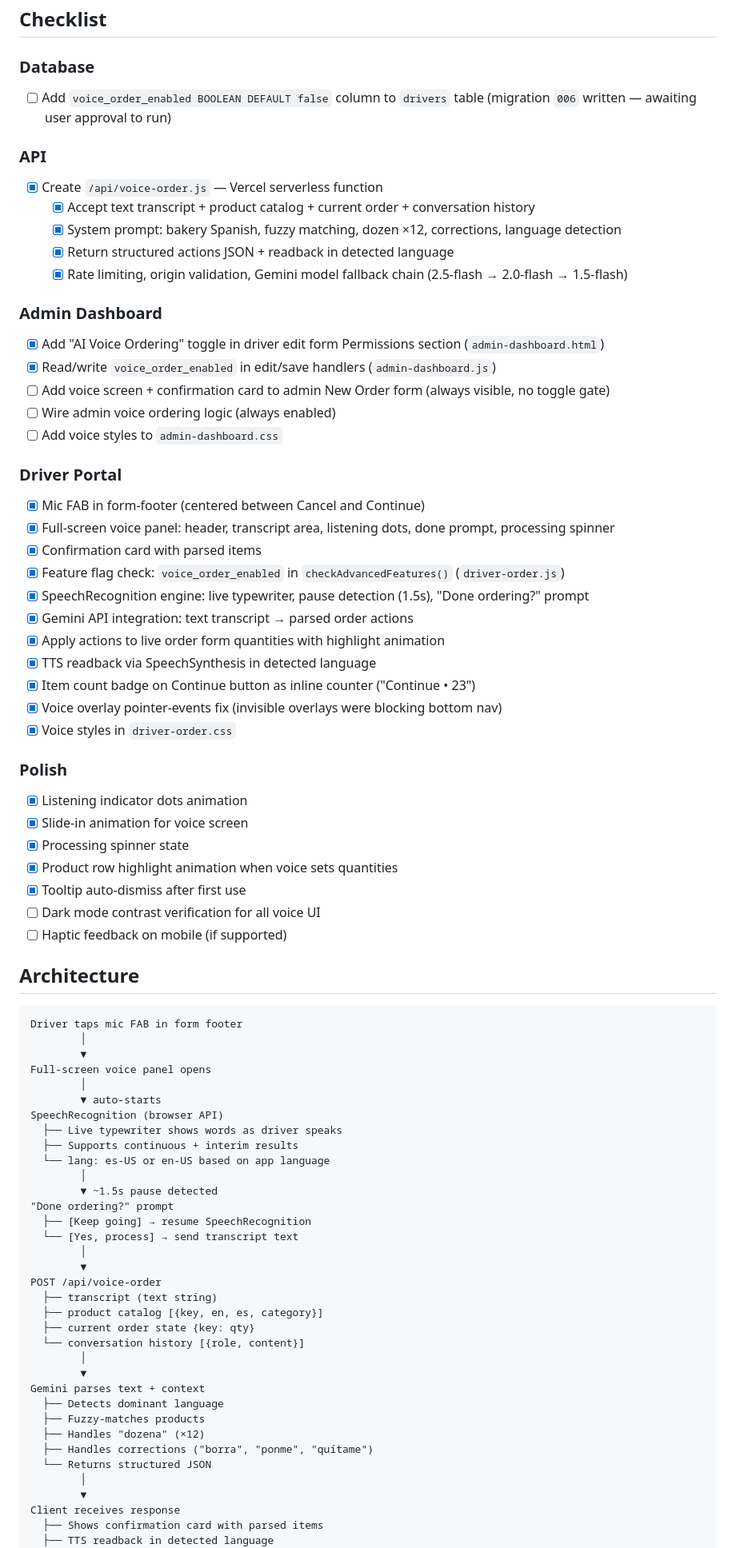
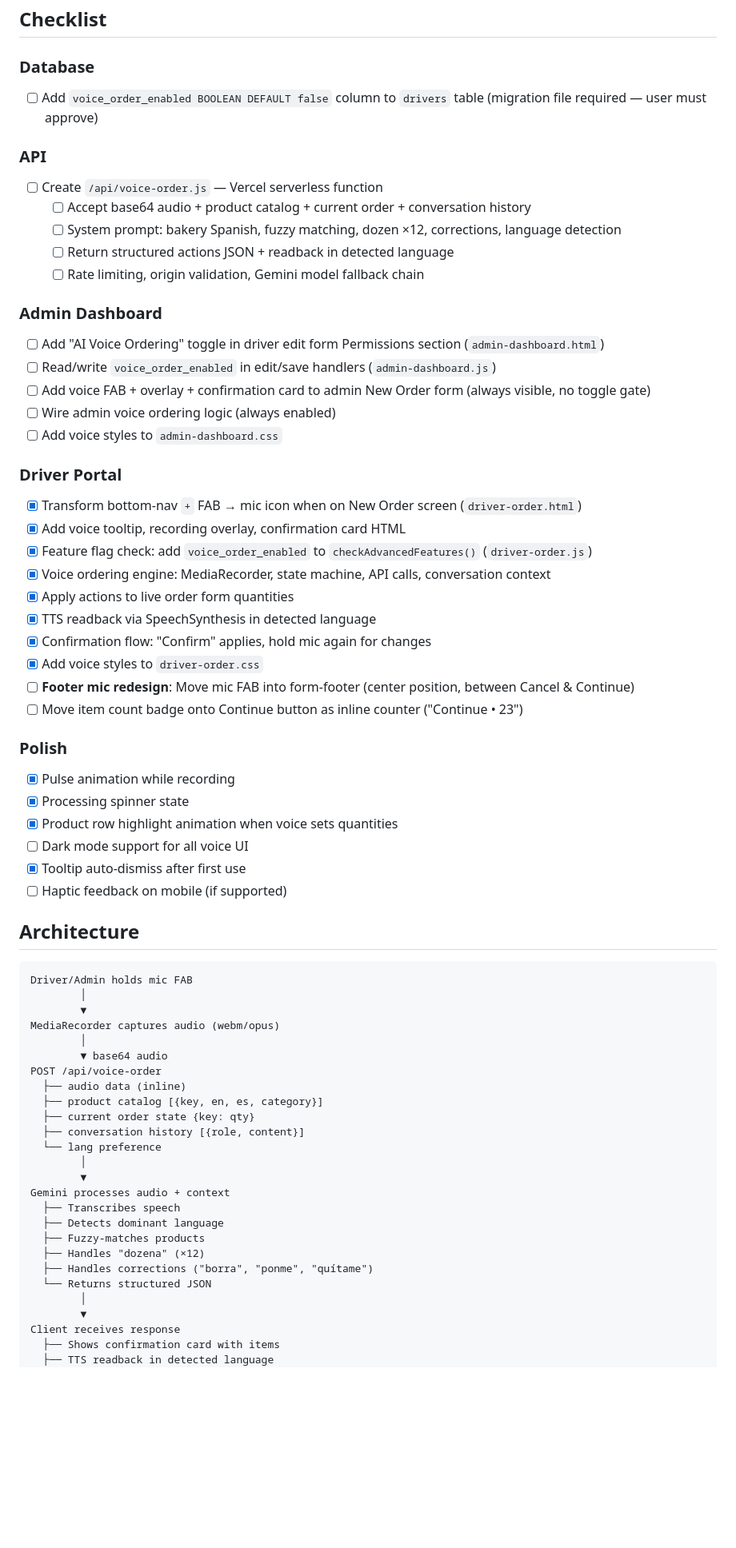
Before and after one commit to toishko/cecilia-bakery, a Markdown page: docs/IMPLEMENTATION_VOICE_ORDERING.md, the part around one of its changes. Shown at 80% size. GitHub-like rendering; blank space fills up the shorter version.

````diff
--- a/docs/IMPLEMENTATION_VOICE_ORDERING.md
+++ b/docs/IMPLEMENTATION_VOICE_ORDERING.md
@@ -21,72 +21,61 @@ A conversational voice ordering system integrated into the New Order form for dr
 ## Checklist
 
 ### Database
-- [ ] Add `voice_order_enabled BOOLEAN DEFAULT false` column to `drivers` table (migration `006` written — awaiting user approval to run)
+- [ ] Add `voice_order_enabled BOOLEAN DEFAULT false` column to `drivers` table (migration file required — user must approve)
 
 ### API
-- [x] Create `/api/voice-order.js` — Vercel serverless function
-  - [x] Accept text transcript + product catalog + current order + conversation history
-  - [x] System prompt: bakery Spanish, fuzzy matching, dozen ×12, corrections, language detection
-  - [x] Return structured actions JSON + readback in detected language
-  - [x] Rate limiting, origin validation, Gemini model fallback chain (2.5-flash → 2.0-flash → 1.5-flash)
+- [ ] Create `/api/voice-order.js` — Vercel serverless function
+  - [ ] Accept base64 audio + product catalog + current order + conversation history
+  - [ ] System prompt: bakery Spanish, fuzzy matching, dozen ×12, corrections, language detection
+  - [ ] Return structured actions JSON + readback in detected language
+  - [ ] Rate limiting, origin validation, Gemini model fallback chain
 
 ### Admin Dashboard
-- [x] Add "AI Voice Ordering" toggle in driver edit form Permissions section (`admin-dashboard.html`)
-- [x] Read/write `voice_order_enabled` in edit/save handlers (`admin-dashboard.js`)
-- [ ] Add voice screen + confirmation card to admin New Order form (always visible, no toggle gate)
+- [ ] Add "AI Voice Ordering" toggle in driver edit form Permissions section (`admin-dashboard.html`)
+- [ ] Read/write `voice_order_enabled` in edit/save handlers (`admin-dashboard.js`)
+- [ ] Add voice FAB + overlay + confirmation card to admin New Order form (always visible, no toggle gate)
 - [ ] Wire admin voice ordering logic (always enabled)
 - [ ] Add voice styles to `admin-dashboard.css`
 
 ### Driver Portal
-- [x] Mic FAB in form-footer (centered between Cancel and Continue)
-- [x] Full-screen voice panel: header, transcript area, listening dots, done prompt, processing spinner
-- [x] Confirmation card with parsed items
-- [x] Feature flag check: `voice_order_enabled` in `checkAdvancedFeatures()` (`driver-order.js`)
-- [x] SpeechRecognition engine: live typewriter, pause detection (1.5s), "Done ordering?" prompt
-- [x] Gemini API integration: text transcript → parsed order actions
-- [x] Apply actions to live order form quantities with highlight animation
+- [x] Transform bottom-nav `+` FAB → mic icon when on New Order screen (`driver-order.html`)
+- [x] Add voice tooltip, recording overlay, confirmation card HTML
+- [x] Feature flag check: add `voice_order_enabled` to `checkAdvancedFeatures()` (`driver-order.js`)
+- [x] Voice ordering engine: MediaRecorder, state machine, API calls, conversation context
+- [x] Apply actions to live order form quantities
 - [x] TTS readback via SpeechSynthesis in detected language
-- [x] Item count badge on Continue button as inline counter ("Continue • 23")
-- [x] Voice overlay pointer-events fix (invisible overlays were blocking bottom nav)
-- [x] Voice styles in `driver-order.css`
+- [x] Confirmation flow: "Confirm" applies, hold mic again for changes
+- [x] Add voice styles to `driver-order.css`
+- [ ] **Footer mic redesign**: Move mic FAB into form-footer (center position, between Cancel & Continue)
+- [ ] Move item count badge onto Continue button as inline counter ("Continue • 23")
 
 ### Polish
-- [x] Listening indicator dots animation
-- [x] Slide-in animation for voice screen
+- [x] Pulse animation while recording
 - [x] Processing spinner state
 - [x] Product row highlight animation when voice sets quantities
+- [ ] Dark mode support for all voice UI
 - [x] Tooltip auto-dismiss after first use
-- [ ] Dark mode contrast verification for all voice UI
 - [ ] Haptic feedback on mobile (if supported)
 
 ## Architecture
 
 ```
-Driver taps mic FAB in form footer
+Driver/Admin holds mic FAB
         │
         ▼
-Full-screen voice panel opens
+MediaRecorder captures audio (webm/opus)
         │
-        ▼ auto-starts
-SpeechRecognition (browser API)
-  ├── Live typewriter shows words as driver speaks
-  ├── Supports continuous + interim results
-  └── lang: es-US or en-US based on app language
-        │
-        ▼ ~1.5s pause detected
-"Done ordering?" prompt
-  ├── [Keep going] → resume SpeechRecognition
-  └── [Yes, process] → send transcript text
+        ▼ base64 audio
+POST /api/voice-order
+  ├── audio data (inline)
+  ├── product catalog [{key, en, es, category}]
+  ├── current order state {key: qty}
+  ├── conversation history [{role, content}]
+  └── lang preference
         │
         ▼
-POST /api/voice-order
-  ├── transcript (text string)
-  ├── product catalog [{key, en, es, category}]
-  ├── current order state {key: qty}
-  └── conversation history [{role, content}]
-        │
-        ▼
-Gemini parses text + context
+Gemini processes audio + context
+  ├── Transcribes speech
   ├── Detects dominant language
   ├── Fuzzy-matches products
   ├── Handles "dozena" (×12)
@@ -95,6 +84,6 @@ Gemini parses text + context
         │
         ▼
 Client receives response
-  ├── Shows confirmation card with parsed items
+  ├── Shows confirmation card with items
   ├── TTS readback in detected language
   ├── User taps "Confirm" → applies to form
````
Also changed, not shown: other parts of docs/IMPLEMENTATION_VOICE_ORDERING.md (+4 -4 lines), INSTRUCTIONS.md (+1 -1 lines).
